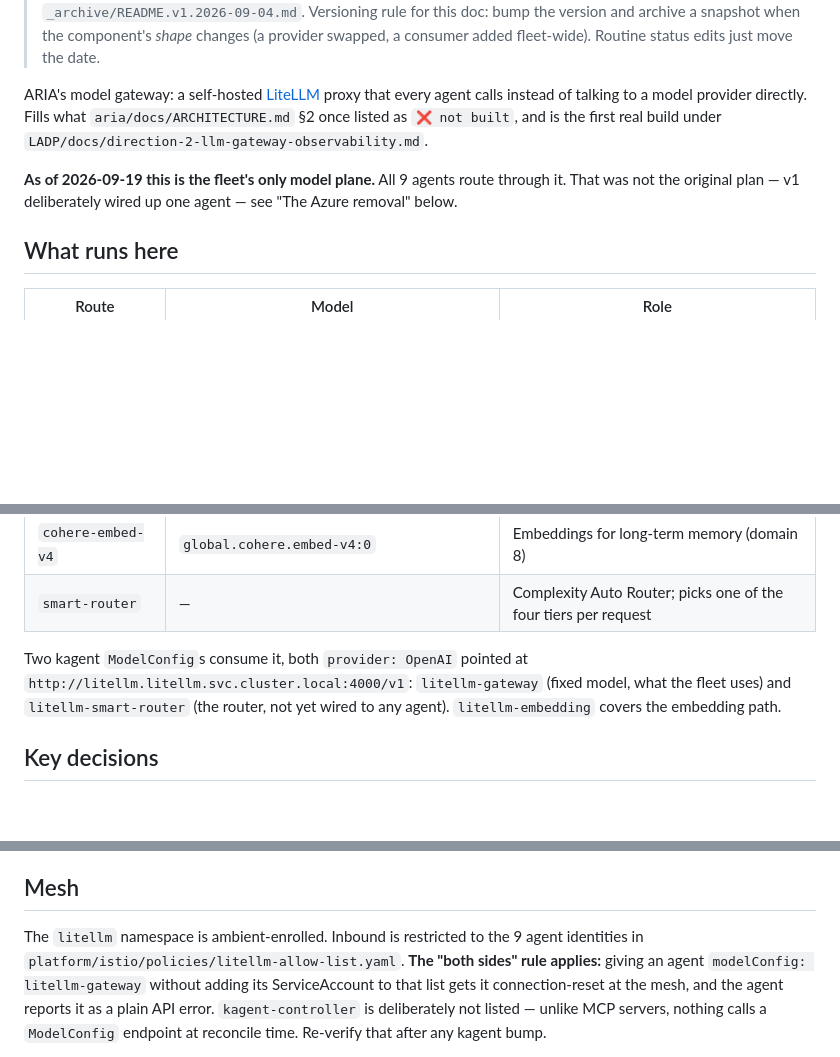
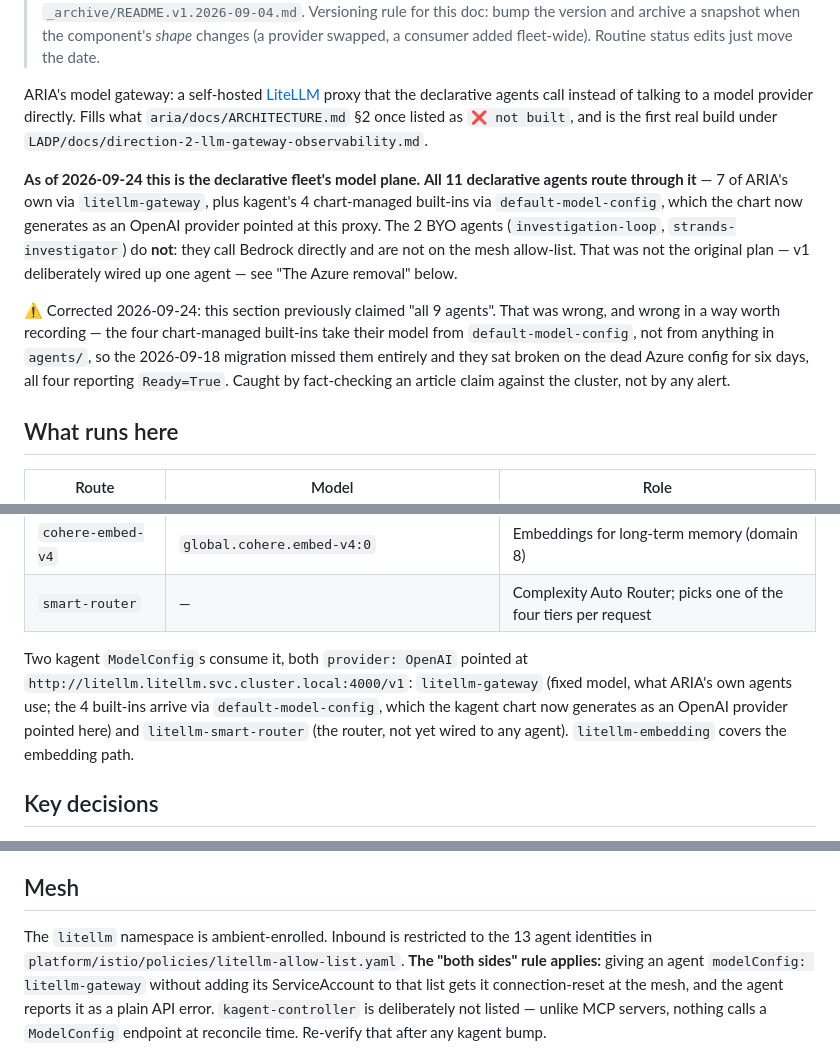
Before and after one commit to guoxiangng/aria, a Markdown page: platform/litellm/README.md, 3 parts joined by grey strips. GitHub-like rendering; blank space fills up the shorter version.

Commit message:
docs: correct the "all 9 agents" claim — it was 7, now genuinely 11
Records what the miscount hid: kagent's 4 chart-managed built-ins take their
model from default-model-config, not from agents/, so the 2026-09-18 fleet
migration never touched them and they ran broken on the deleted Azure endpoint
for six days, all four reporting Ready=True. Found by fact-checking an article
claim against the cluster, not by any alert.

Also corrects the mesh section (9 -> 13 principals) and notes the 2 BYO agents
bypass the gateway entirely rather than being counted as "fleet".

```diff
--- a/platform/litellm/README.md
+++ b/platform/litellm/README.md
@@ -5,12 +5,21 @@
 > Versioning rule for this doc: bump the version and archive a snapshot when the component's *shape*
 > changes (a provider swapped, a consumer added fleet-wide). Routine status edits just move the date.
 
-ARIA's model gateway: a self-hosted [LiteLLM](https://docs.litellm.ai/) proxy that every agent calls
-instead of talking to a model provider directly. Fills what `aria/docs/ARCHITECTURE.md` §2 once listed
+ARIA's model gateway: a self-hosted [LiteLLM](https://docs.litellm.ai/) proxy that the declarative
+agents call instead of talking to a model provider directly. Fills what `aria/docs/ARCHITECTURE.md` §2 once listed
 as `❌ not built`, and is the first real build under `LADP/docs/direction-2-llm-gateway-observability.md`.
 
-**As of 2026-09-19 this is the fleet's only model plane.** All 9 agents route through it. That was not
-the original plan — v1 deliberately wired up one agent — see "The Azure removal" below.
+**As of 2026-09-24 this is the declarative fleet's model plane.** **All 11 declarative agents route through it** — 7 of ARIA's own via `litellm-gateway`, plus kagent's
+4 chart-managed built-ins via `default-model-config`, which the chart now generates as an OpenAI
+provider pointed at this proxy. The 2 BYO agents (`investigation-loop`, `strands-investigator`) do
+**not**: they call Bedrock directly and are not on the mesh allow-list. That was not the original
+plan — v1 deliberately wired up one agent — see "The Azure removal" below.
+
+⚠️ Corrected 2026-09-24: this section previously claimed "all 9 agents". That was wrong, and wrong in a
+way worth recording — the four chart-managed built-ins take their model from `default-model-config`, not
+from anything in `agents/`, so the 2026-09-18 migration missed them entirely and they sat broken on the
+dead Azure config for six days, all four reporting `Ready=True`. Caught by fact-checking an article
+claim against the cluster, not by any alert.
 
 ## What runs here
 
@@ -25,7 +34,8 @@ the original plan — v1 deliberately wired up one agent — see "The Azure remo
 
 Two kagent `ModelConfig`s consume it, both `provider: OpenAI` pointed at
 `http://litellm.litellm.svc.cluster.local:4000/v1`:
-`litellm-gateway` (fixed model, what the fleet uses) and `litellm-smart-router` (the router, not yet
+`litellm-gateway` (fixed model, what ARIA's own agents use; the 4 built-ins arrive via
+`default-model-config`, which the kagent chart now generates as an OpenAI provider pointed here) and `litellm-smart-router` (the router, not yet
 wired to any agent). `litellm-embedding` covers the embedding path.
 
 ## Key decisions
@@ -74,7 +84,7 @@ place to change a model and one place where per-agent cost shows up.
 
 ## Mesh
 
-The `litellm` namespace is ambient-enrolled. Inbound is restricted to the 9 agent identities in
+The `litellm` namespace is ambient-enrolled. Inbound is restricted to the 13 agent identities in
 `platform/istio/policies/litellm-allow-list.yaml`. **The "both sides" rule applies:** giving an agent
 `modelConfig: litellm-gateway` without adding its ServiceAccount to that list gets it connection-reset at
 the mesh, and the agent reports it as a plain API error. `kagent-controller` is deliberately not listed —
```
Also changed, not shown: other parts of platform/litellm/README.md (+2 -1 lines).
